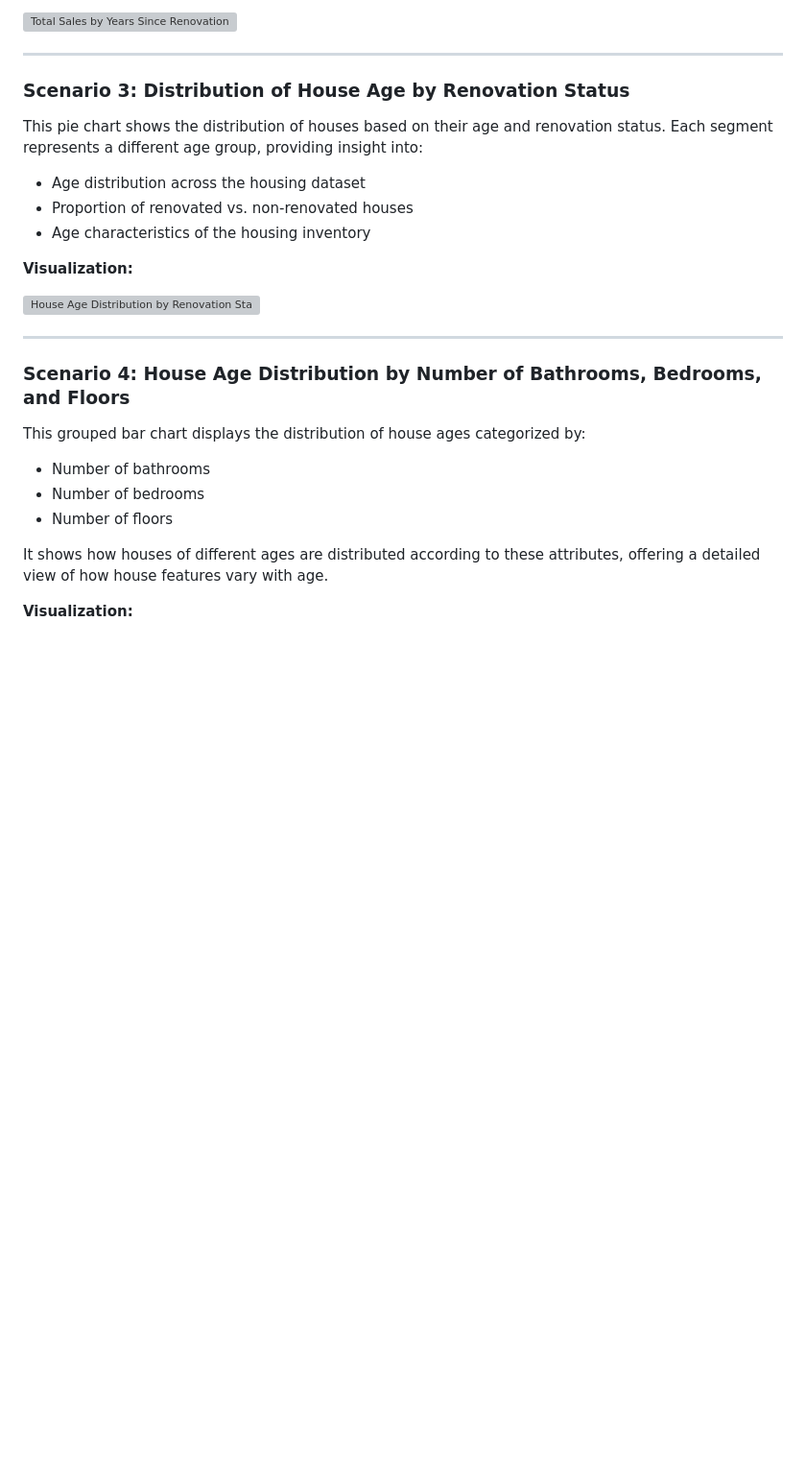
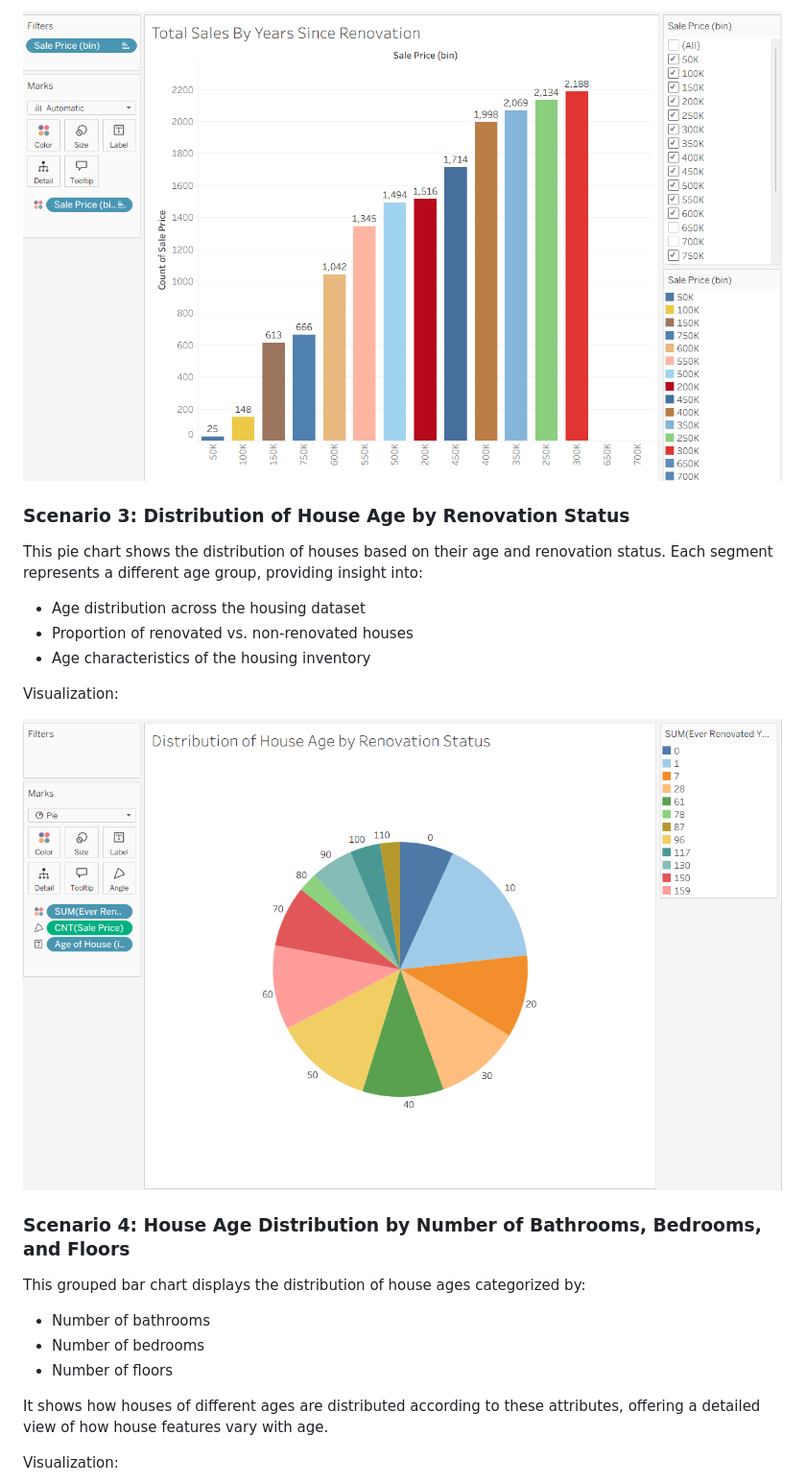
Before and after one commit to Nova-022005/HomeScope, a Markdown page: README.md, the part around one of its changes. Shown at 96% size. Rendered like a GitHub page; pictures changed too: images/Distribution_of_house_agent_by_renovation_status.png (added), images/total_sales_by_years_since_renovation.png (added); blank space fills up the shorter version; grey boxes are pictures that could not be loaded.

```diff
--- a/README.md
+++ b/README.md
@@ -77,29 +63,25 @@ This histogram illustrates the distribution of total sales based on the number o
 
-![Total Sales by Years Since Renovation](path/to/scenario2-image.png)
-
----
+![Total Sales by Years Since Renovation](images/total_sales_by_years_since_renovation.png)
 
 ### Scenario 3: Distribution of House Age by Renovation Status
+This pie chart shows the distribution of houses based on their age and renovation status. Each segment represents a different age group, providing insight into:
 
-This pie chart shows the distribution of houses based on their age and renovation status. Each segment represents a different age group, providing insight into:
 - Age distribution across the housing dataset
 - Proportion of renovated vs. non-renovated houses
 - Age characteristics of the housing inventory
 
-**Visualization:**
+Visualization:
 
-![House Age Distribution by Renovation Status](path/to/scenario3-image.png)
-
----
+![House Age Distribution by Renovation Status](images/Distribution_of_house_agent_by_renovation_status.png)
 
 ### Scenario 4: House Age Distribution by Number of Bathrooms, Bedrooms, and Floors
+This grouped bar chart displays the distribution of house ages categorized by:
 
-This grouped bar chart displays the distribution of house ages categorized by:
 - Number of bathrooms
 - Number of bedrooms
 - Number of floors
 
 It shows how houses of different ages are distributed according to these attributes, offering a detailed view of how house features vary with age.
 
-**Visualization:**
+Visualization:
 
```
Also changed, not shown: other parts of README.md (+125 -234 lines), tableau/README.md (deleted, +0 -30 lines), images/dashboard.png (added), images/house age distriibution.png (added), 1 other file.
